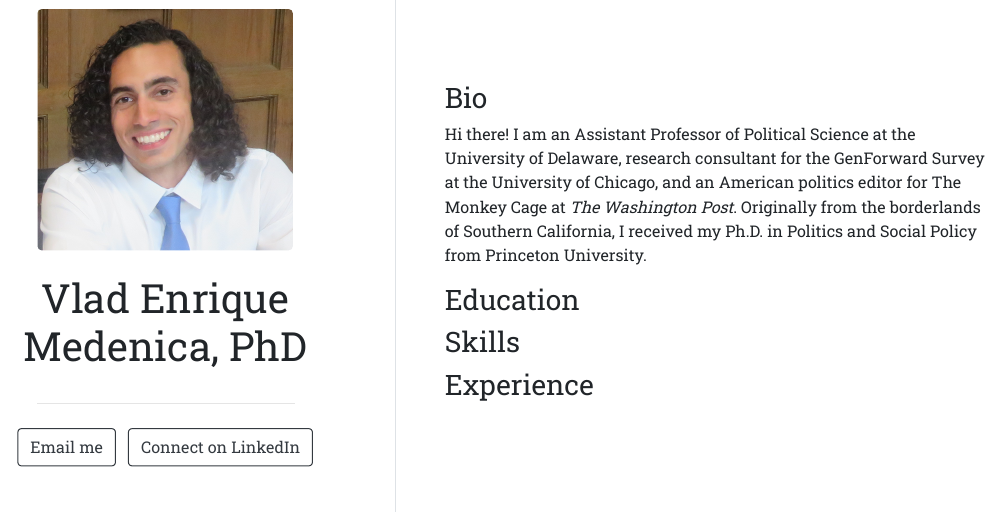
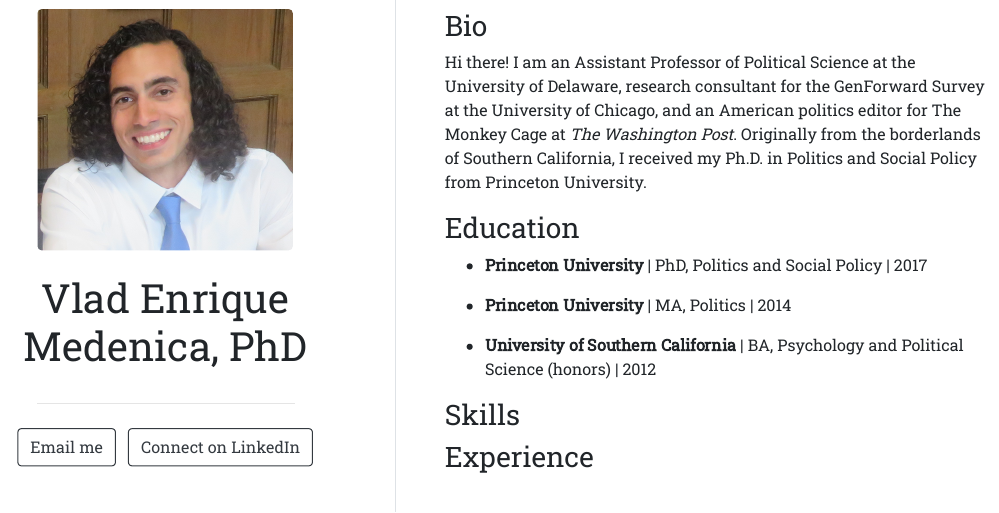
Before and after one commit to vladmedenica/vladmedenica.github.io, an R Markdown document (index.Rmd): the page in a window 1100 px wide, from 210 px down. The pictures show the output file index.html that the author committed with the source, opened offline.

Commit message:
Revision

```diff
--- a/index.Rmd
+++ b/index.Rmd
@@ -21,6 +21,13 @@ Hi there! I am an Assistant Professor of Political Science at the University of
 
 ### Education
 
+- **Princeton University** | PhD, Politics and Social Policy | 2017
+
+- **Princeton University** | MA, Politics | 2014
+
+- **University of Southern California** | BA, Psychology and Political Science (honors) | 2012
+
+
 ### Skills
 
 ### Experience
```
Also changed, not shown: index.html.
